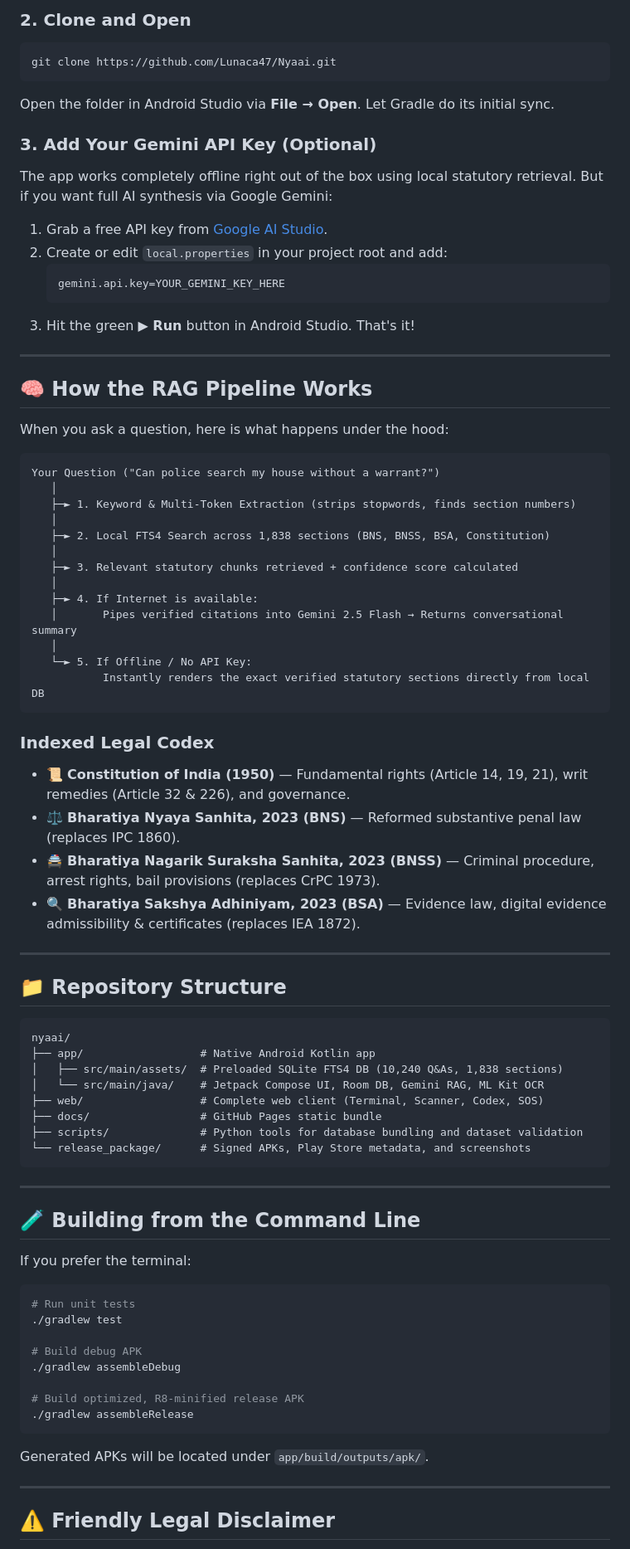
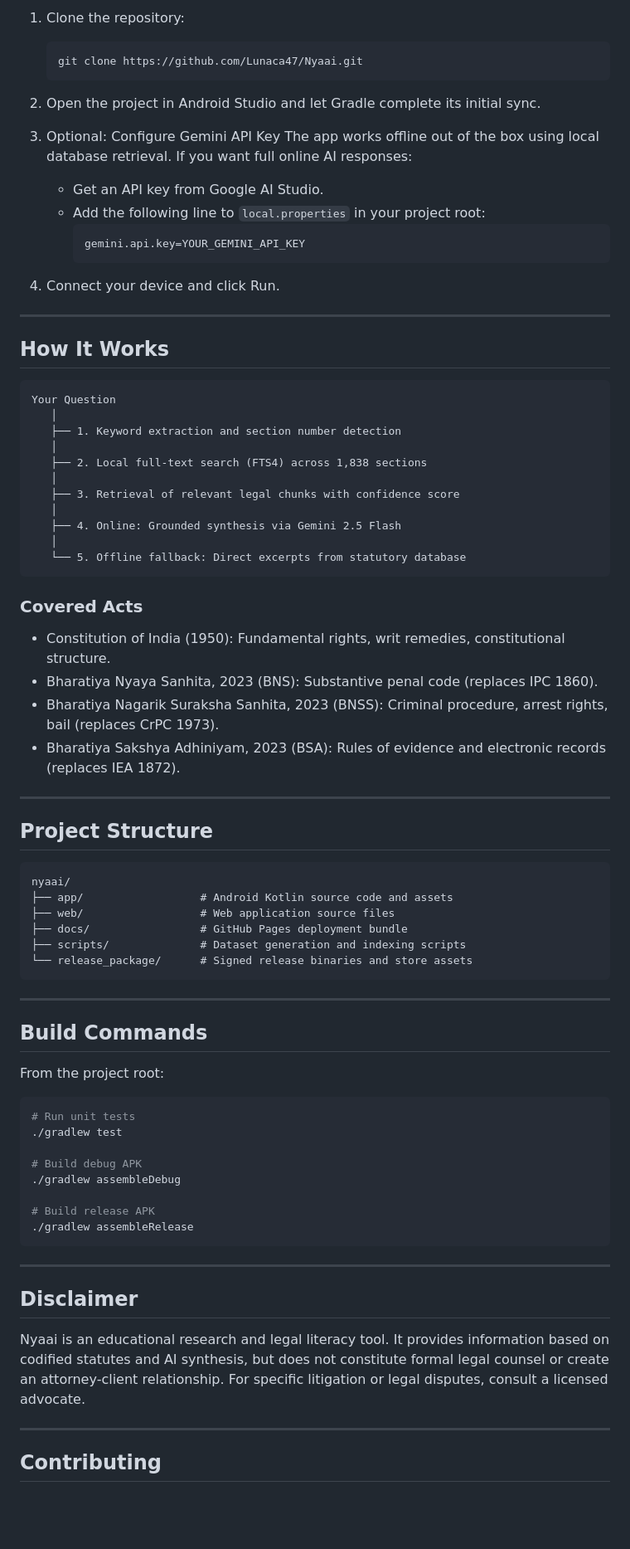
Before and after one commit to Lunaca47/Nyaai, a Markdown page: README.md, the part around one of its changes. Shown at 83% size. GitHub-like rendering; blank space fills up the shorter version.

Commit message:
docs: clean and neat emoji-free README

````diff
--- a/README.md
+++ b/README.md
@@ -52,69 +52,64 @@ Getting the Android app running on your machine is straightforward:
 
-### 2. Clone and Open
-```bash
-git clone https://github.com/Lunaca47/Nyaai.git
-```
-Open the folder in Android Studio via **File → Open**. Let Gradle do its initial sync.
+1. Clone the repository:
+   ```bash
+   git clone https://github.com/Lunaca47/Nyaai.git
+   ```
 
-### 3. Add Your Gemini API Key (Optional)
-The app works completely offline right out of the box using local statutory retrieval. But if you want full AI synthesis via Google Gemini:
+2. Open the project in Android Studio and let Gradle complete its initial sync.
 
-1. Grab a free API key from [Google AI Studio](https://aistudio.google.com/).
-2. Create or edit `local.properties` in your project root and add:
-   ```properties
-   gemini.api.key=YOUR_GEMINI_KEY_HERE
-   ```
-3. Hit the green **▶ Run** button in Android Studio. That's it!
+3. Optional: Configure Gemini API Key
+   The app works offline out of the box using local database retrieval. If you want full online AI responses:
+   - Get an API key from Google AI Studio.
+   - Add the following line to `local.properties` in your project root:
+     ```properties
+     gemini.api.key=YOUR_GEMINI_API_KEY
+     ```
+
+4. Connect your device and click Run.
 
 ---
 
-## 🧠 How the RAG Pipeline Works
-
-When you ask a question, here is what happens under the hood:
+## How It Works
 
 ```text
-Your Question ("Can police search my house without a warrant?")
+Your Question
    │
-   ├─► 1. Keyword & Multi-Token Extraction (strips stopwords, finds section numbers)
+   ├── 1. Keyword extraction and section number detection
    │
-   ├─► 2. Local FTS4 Search across 1,838 sections (BNS, BNSS, BSA, Constitution)
+   ├── 2. Local full-text search (FTS4) across 1,838 sections
    │
-   ├─► 3. Relevant statutory chunks retrieved + confidence score calculated
+   ├── 3. Retrieval of relevant legal chunks with confidence score
    │
-   ├─► 4. If Internet is available:
-   │       Pipes verified citations into Gemini 2.5 Flash → Returns conversational summary
+   ├── 4. Online: Grounded synthesis via Gemini 2.5 Flash
    │
-   └─► 5. If Offline / No API Key:
-           Instantly renders the exact verified statutory sections directly from local DB
+   └── 5. Offline fallback: Direct excerpts from statutory database
 ```
 
-### Indexed Legal Codex
+### Covered Acts
 
-- 📜 **Constitution of India (1950)** — Fundamental rights (Article 14, 19, 21), writ remedies (Article 32 & 226), and governance.
-- ⚖️ **Bharatiya Nyaya Sanhita, 2023 (BNS)** — Reformed substantive penal law (replaces IPC 1860).
-- 🚔 **Bharatiya Nagarik Suraksha Sanhita, 2023 (BNSS)** — Criminal procedure, arrest rights, bail provisions (replaces CrPC 1973).
-- 🔍 **Bharatiya Sakshya Adhiniyam, 2023 (BSA)** — Evidence law, digital evidence admissibility & certificates (replaces IEA 1872).
+- Constitution of India (1950): Fundamental rights, writ remedies, constitutional structure.
+- Bharatiya Nyaya Sanhita, 2023 (BNS): Substantive penal code (replaces IPC 1860).
+- Bharatiya Nagarik Suraksha Sanhita, 2023 (BNSS): Criminal procedure, arrest rights, bail (replaces CrPC 1973).
+- Bharatiya Sakshya Adhiniyam, 2023 (BSA): Rules of evidence and electronic records (replaces IEA 1872).
 
 ---
 
-## 📁 Repository Structure
+## Project Structure
 
 ```text
 nyaai/
-├── app/                  # Native Android Kotlin app
-│   ├── src/main/assets/  # Preloaded SQLite FTS4 DB (10,240 Q&As, 1,838 sections)
-│   └── src/main/java/    # Jetpack Compose UI, Room DB, Gemini RAG, ML Kit OCR
-├── web/                  # Complete web client (Terminal, Scanner, Codex, SOS)
-├── docs/                 # GitHub Pages static bundle
-├── scripts/              # Python tools for database bundling and dataset validation
-└── release_package/      # Signed APKs, Play Store metadata, and screenshots
+├── app/                  # Android Kotlin source code and assets
+├── web/                  # Web application source files
+├── docs/                 # GitHub Pages deployment bundle
+├── scripts/              # Dataset generation and indexing scripts
+└── release_package/      # Signed release binaries and store assets
 ```
 
 ---
 
-## 🧪 Building from the Command Line
+## Build Commands
 
-If you prefer the terminal:
+From the project root:
 
 ```bash
 # Run unit tests
@@ -123,13 +118,17 @@ If you prefer the terminal:
 # Build debug APK
 ./gradlew assembleDebug
 
-# Build optimized, R8-minified release APK
+# Build release APK
 ./gradlew assembleRelease
 ```
 
-Generated APKs will be located under `app/build/outputs/apk/`.
+---
+
+## Disclaimer
+
+Nyaai is an educational research and legal literacy tool. It provides information based on codified statutes and AI synthesis, but does not constitute formal legal counsel or create an attorney-client relationship. For specific litigation or legal disputes, consult a licensed advocate.
 
 ---
 
-## ⚠️ Friendly Legal Disclaimer
+## Contributing
 
````
Also changed, not shown: other parts of README.md (+32 -40 lines).
